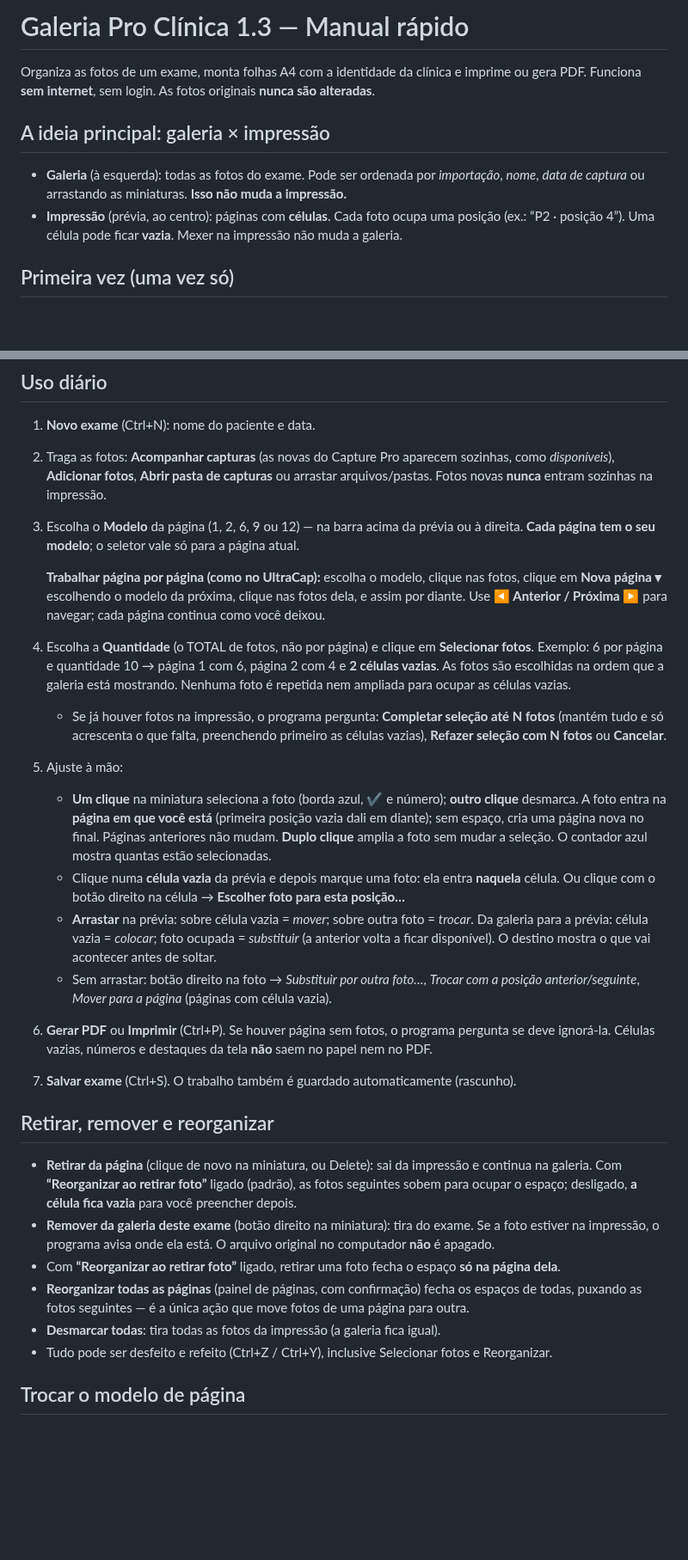
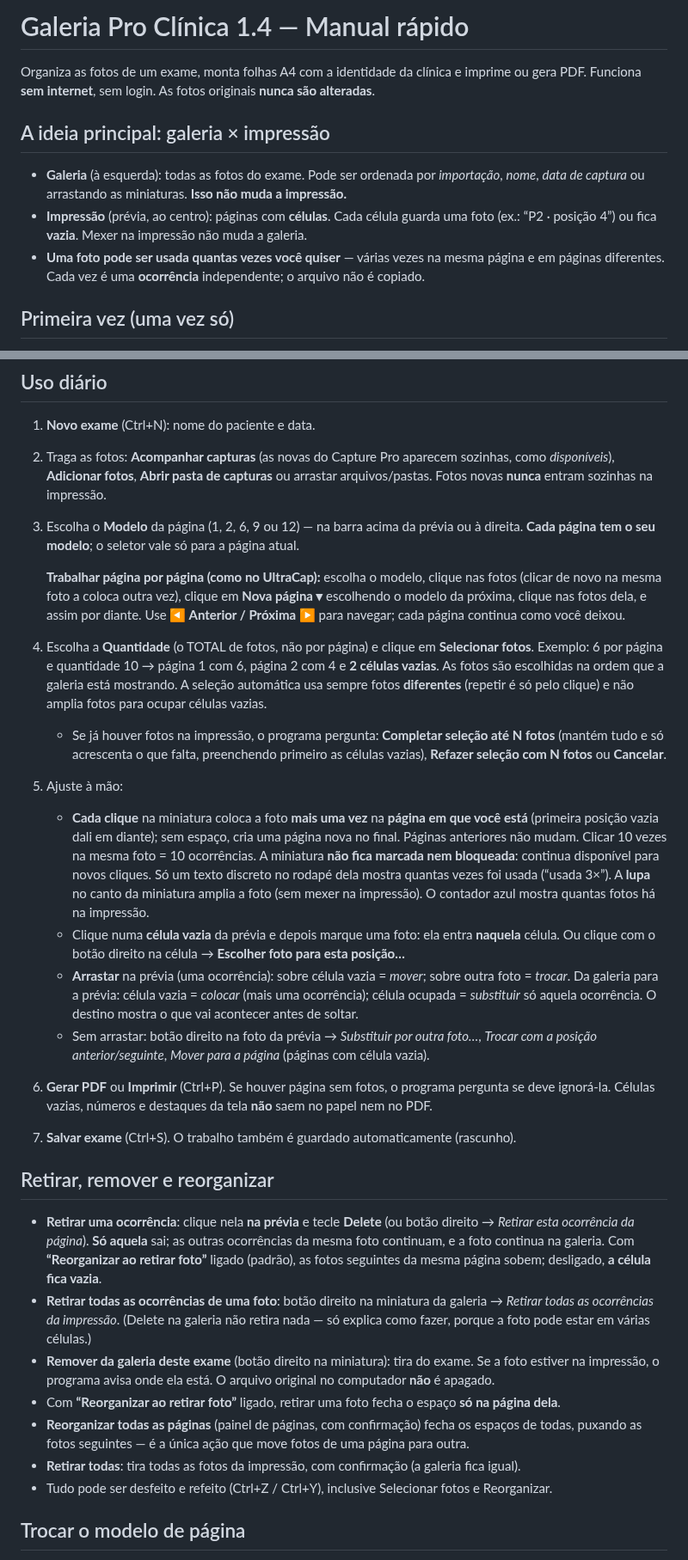
Before and after one commit to celsomatosjunior/Galeria-pro, a Markdown page: docs/MANUAL.md, 2 parts joined by grey strips. Shown at 86% size. Drawn GitHub-style; blank space fills up the shorter version.

```diff
--- a/docs/MANUAL.md
+++ b/docs/MANUAL.md
@@ -1,4 +1,4 @@
-# Galeria Pro Clínica 1.3 — Manual rápido
+# Galeria Pro Clínica 1.4 — Manual rápido
 
 Organiza as fotos de um exame, monta folhas A4 com a identidade da clínica e imprime ou
 gera PDF. Funciona **sem internet**, sem login. As fotos originais **nunca são alteradas**.
@@ -6,8 +6,10 @@ gera PDF. Funciona **sem internet**, sem login. As fotos originais **nunca são
 ## A ideia principal: galeria × impressão
 - **Galeria** (à esquerda): todas as fotos do exame. Pode ser ordenada por *importação*, *nome*,
   *data de captura* ou arrastando as miniaturas. **Isso não muda a impressão.**
-- **Impressão** (prévia, ao centro): páginas com **células**. Cada foto ocupa uma posição
-  (ex.: “P2 · posição 4”). Uma célula pode ficar **vazia**. Mexer na impressão não muda a galeria.
+- **Impressão** (prévia, ao centro): páginas com **células**. Cada célula guarda uma foto
+  (ex.: “P2 · posição 4”) ou fica **vazia**. Mexer na impressão não muda a galeria.
+- **Uma foto pode ser usada quantas vezes você quiser** — várias vezes na mesma página e em
+  páginas diferentes. Cada vez é uma **ocorrência** independente; o arquivo não é copiado.
 
 ## Primeira vez (uma vez só)
 1. **Configurações → Identidade da clínica → Escolher logo…** (PNG transparente ou JPEG).
@@ -23,42 +25,50 @@ gera PDF. Funciona **sem internet**, sem login. As fotos originais **nunca são
 3. Escolha o **Modelo** da página (1, 2, 6, 9 ou 12) — na barra acima da prévia ou à direita.
    **Cada página tem o seu modelo**; o seletor vale só para a página atual.
 
-   **Trabalhar página por página (como no UltraCap):** escolha o modelo, clique nas fotos,
+   **Trabalhar página por página (como no UltraCap):** escolha o modelo, clique nas fotos
+   (clicar de novo na mesma foto a coloca outra vez),
    clique em **Nova página ▾** escolhendo o modelo da próxima, clique nas fotos dela, e assim por
    diante. Use **◀ Anterior / Próxima ▶** para navegar; cada página continua como você deixou.
 4. Escolha a **Quantidade** (o TOTAL de fotos, não por página) e clique em **Selecionar fotos**.
    Exemplo: 6 por página e quantidade 10 → página 1 com 6, página 2 com 4 e **2 células vazias**.
-   As fotos são escolhidas na ordem que a galeria está mostrando. Nenhuma foto é repetida nem
-   ampliada para ocupar as células vazias.
+   As fotos são escolhidas na ordem que a galeria está mostrando. A seleção automática usa
+   sempre fotos **diferentes** (repetir é só pelo clique) e não amplia fotos para ocupar células vazias.
    - Se já houver fotos na impressão, o programa pergunta: **Completar seleção até N fotos**
      (mantém tudo e só acrescenta o que falta, preenchendo primeiro as células vazias),
      **Refazer seleção com N fotos** ou **Cancelar**.
 5. Ajuste à mão:
-   - **Um clique** na miniatura seleciona a foto (borda azul, ✔ e número); **outro clique** desmarca.
-     A foto entra na **página em que você está** (primeira posição vazia dali em diante); sem espaço,
-     cria uma página nova no final. Páginas anteriores não mudam.
-     **Duplo clique** amplia a foto sem mudar a seleção. O contador azul mostra quantas estão selecionadas.
+   - **Cada clique** na miniatura coloca a foto **mais uma vez** na **página em que você está**
+     (primeira posição vazia dali em diante); sem espaço, cria uma página nova no final. Páginas
+     anteriores não mudam. Clicar 10 vezes na mesma foto = 10 ocorrências.
+     A miniatura **não fica marcada nem bloqueada**: continua disponível para novos cliques. Só um
+     texto discreto no rodapé dela mostra quantas vezes foi usada (“usada 3×”).
+     A **lupa** no canto da miniatura amplia a foto (sem mexer na impressão). O contador azul
+     mostra quantas fotos há na impressão.
    - Clique numa **célula vazia** da prévia e depois marque uma foto: ela entra **naquela** célula.
      Ou clique com o botão direito na célula → **Escolher foto para esta posição…**
-   - **Arrastar** na prévia: sobre célula vazia = *mover*; sobre outra foto = *trocar*.
-     Da galeria para a prévia: célula vazia = *colocar*; foto ocupada = *substituir* (a anterior
-     volta a ficar disponível). O destino mostra o que vai acontecer antes de soltar.
-   - Sem arrastar: botão direito na foto → *Substituir por outra foto…*, *Trocar com a posição
-     anterior/seguinte*, *Mover para a página* (páginas com célula vazia).
+   - **Arrastar** na prévia (uma ocorrência): sobre célula vazia = *mover*; sobre outra foto = *trocar*.
+     Da galeria para a prévia: célula vazia = *colocar* (mais uma ocorrência); célula ocupada =
+     *substituir* só aquela ocorrência. O destino mostra o que vai acontecer antes de soltar.
+   - Sem arrastar: botão direito na foto da prévia → *Substituir por outra foto…*, *Trocar com a
+     posição anterior/seguinte*, *Mover para a página* (páginas com célula vazia).
 6. **Gerar PDF** ou **Imprimir** (Ctrl+P). Se houver página sem fotos, o programa pergunta se
    deve ignorá-la. Células vazias, números e destaques da tela **não** saem no papel nem no PDF.
 7. **Salvar exame** (Ctrl+S). O trabalho também é guardado automaticamente (rascunho).
 
 ## Retirar, remover e reorganizar
-- **Retirar da página** (clique de novo na miniatura, ou Delete): sai da impressão e continua na
-  galeria. Com **“Reorganizar ao retirar foto”** ligado (padrão), as fotos seguintes sobem para
-  ocupar o espaço; desligado, **a célula fica vazia** para você preencher depois.
+- **Retirar uma ocorrência**: clique nela **na prévia** e tecle **Delete** (ou botão direito →
+  *Retirar esta ocorrência da página*). **Só aquela** sai; as outras ocorrências da mesma foto
+  continuam, e a foto continua na galeria. Com **“Reorganizar ao retirar foto”** ligado (padrão),
+  as fotos seguintes da mesma página sobem; desligado, **a célula fica vazia**.
+- **Retirar todas as ocorrências de uma foto**: botão direito na miniatura da galeria →
+  *Retirar todas as ocorrências da impressão*. (Delete na galeria não retira nada — só explica
+  como fazer, porque a foto pode estar em várias células.)
 - **Remover da galeria deste exame** (botão direito na miniatura): tira do exame. Se a foto
   estiver na impressão, o programa avisa onde ela está. O arquivo original no computador **não** é apagado.
 - Com **“Reorganizar ao retirar foto”** ligado, retirar uma foto fecha o espaço **só na página dela**.
 - **Reorganizar todas as páginas** (painel de páginas, com confirmação) fecha os espaços de todas,
   puxando as fotos seguintes — é a única ação que move fotos de uma página para outra.
-- **Desmarcar todas**: tira todas as fotos da impressão (a galeria fica igual).
+- **Retirar todas**: tira todas as fotos da impressão, com confirmação (a galeria fica igual).
 - Tudo pode ser desfeito e refeito (Ctrl+Z / Ctrl+Y), inclusive Selecionar fotos e Reorganizar.
 
 ## Trocar o modelo de página
```
Also changed, not shown: other parts of docs/MANUAL.md (+9 -5 lines), README.md (+15 -8 lines), docs/NOTAS-DA-VERSAO-1.4.0.md (added, +35 -0 lines), docs/RELATORIO-DE-TESTES.md (+59 -12 lines), instaladores/v1.4.0/AVISOS-DE-TERCEIROS.md (added, +24 -0 lines), instaladores/v1.4.0/LEIA-ME.md (added, +25 -0 lines), docs/reutilizar-fotos.png (added), 3 other files.
